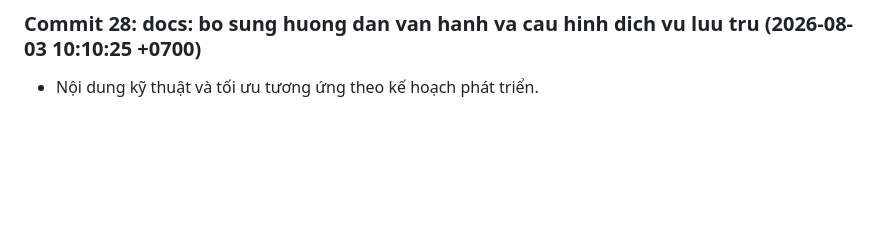
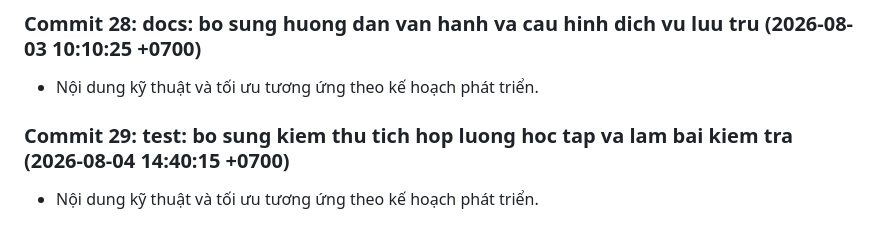
Before and after one commit to Tainguyencode/DATN_OnlineFea_WD14, a Markdown page: docs/development-notes.md, the part around the change. GitHub-like rendering; blank space fills up the shorter version.

Commit message:
test: bo sung kiem thu tich hop luong hoc tap va lam bai kiem tra

```diff
--- a/docs/development-notes.md
+++ b/docs/development-notes.md
@@ -83,3 +83,6 @@
 
 ### Commit 28: docs: bo sung huong dan van hanh va cau hinh dich vu luu tru (2026-08-03 10:10:25 +0700)
 - Nội dung kỹ thuật và tối ưu tương ứng theo kế hoạch phát triển.
+
+### Commit 29: test: bo sung kiem thu tich hop luong hoc tap va lam bai kiem tra (2026-08-04 14:40:15 +0700)
+- Nội dung kỹ thuật và tối ưu tương ứng theo kế hoạch phát triển.
```
